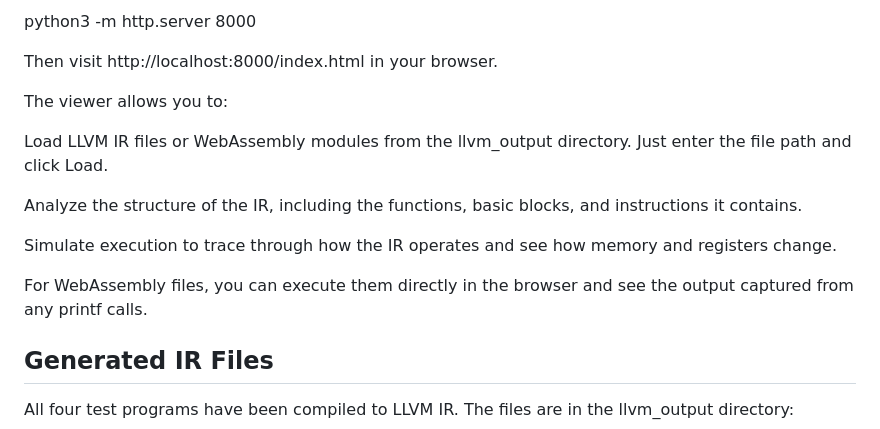
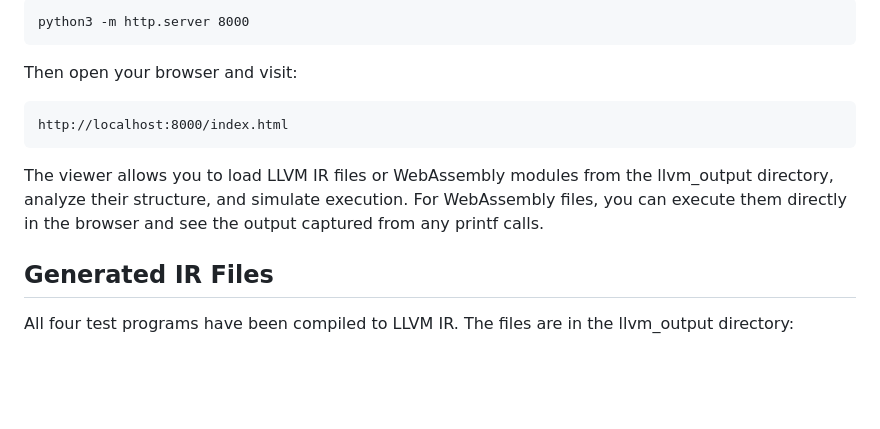
Before and after one commit to krishnakolipakula/my-repo-name, a Markdown page: submission/project3/README.md, the part around one of its changes. Drawn GitHub-style; blank space fills up the shorter version.

```diff
--- a/submission/project3/README.md
+++ b/submission/project3/README.md
@@ -123,17 +198,11 @@ We included a browser-based LLVM IR viewer in index.html. To use it, open the fi
 
-python3 -m http.server 8000
+    python3 -m http.server 8000
 
-Then visit http://localhost:8000/index.html in your browser.
+Then open your browser and visit:
 
-The viewer allows you to:
+    http://localhost:8000/index.html
 
-Load LLVM IR files or WebAssembly modules from the llvm_output directory. Just enter the file path and click Load.
-
-Analyze the structure of the IR, including the functions, basic blocks, and instructions it contains.
-
-Simulate execution to trace through how the IR operates and see how memory and registers change.
-
-For WebAssembly files, you can execute them directly in the browser and see the output captured from any printf calls.
+The viewer allows you to load LLVM IR files or WebAssembly modules from the llvm_output directory, analyze their structure, and simulate execution. For WebAssembly files, you can execute them directly in the browser and see the output captured from any printf calls.
 
 ## Generated IR Files
 
```
Also changed, not shown: other parts of submission/project3/README.md (+115 -40 lines).
